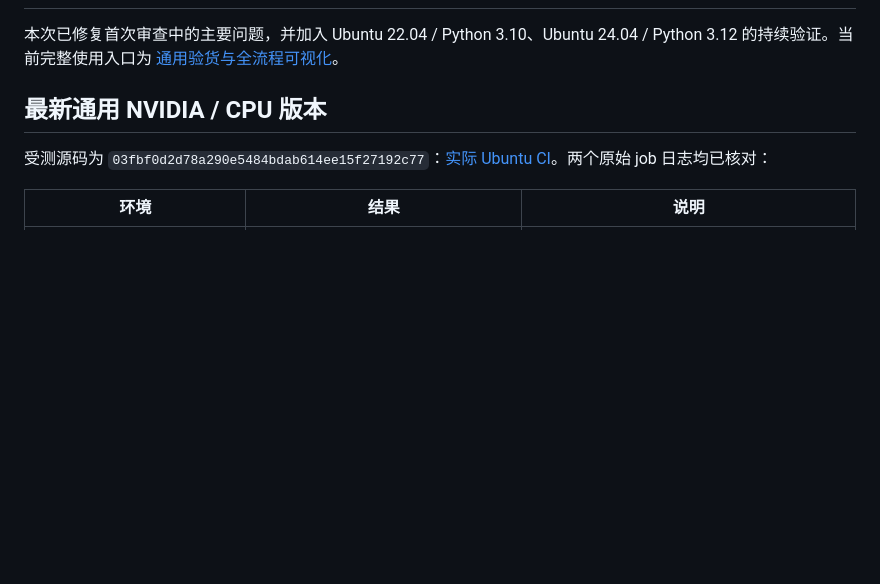
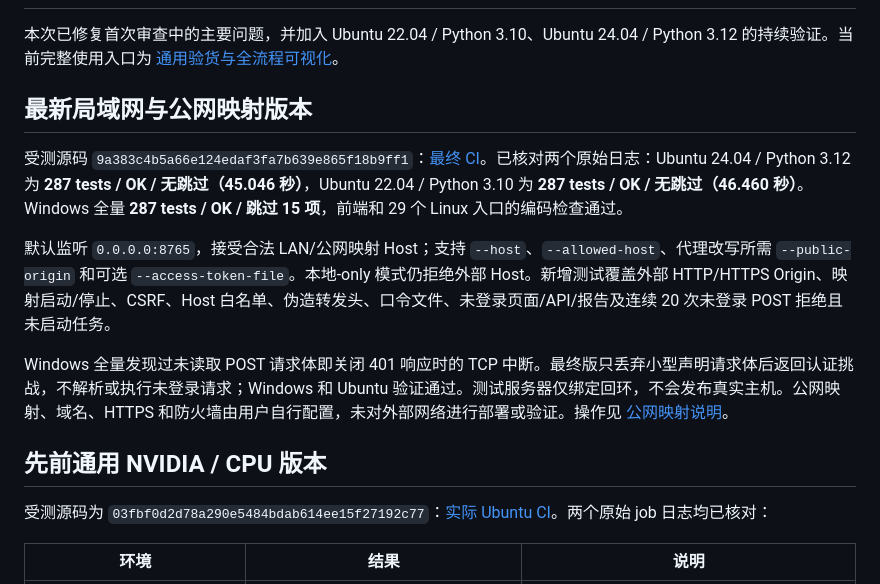
Before and after one commit to luxiang-dev/b300-benchmark-kit, a Markdown page: docs/UBUNTU_REVIEW.md, the part around the change. Drawn GitHub-style; blank space fills up the shorter version.

Commit message:
Record successful 287-test validation of public access support

```diff
--- a/docs/UBUNTU_REVIEW.md
+++ b/docs/UBUNTU_REVIEW.md
@@ -2,7 +2,15 @@
 
 本次已修复首次审查中的主要问题，并加入 Ubuntu 22.04 / Python 3.10、Ubuntu 24.04 / Python 3.12 的持续验证。当前完整使用入口为 [通用验货与全流程可视化](通用验货与可视化.md)。
 
-## 最新通用 NVIDIA / CPU 版本
+## 最新局域网与公网映射版本
+
+受测源码 `9a383c4b5a66e124edaf3fa7b639e865f18b9ff1`：[最终 CI](https://github.com/luxiang-dev/b300-benchmark-kit/actions/runs/38233634415)。已核对两个原始日志：Ubuntu 24.04 / Python 3.12 为 **287 tests / OK / 无跳过（45.046 秒）**，Ubuntu 22.04 / Python 3.10 为 **287 tests / OK / 无跳过（46.460 秒）**。Windows 全量 **287 tests / OK / 跳过 15 项**，前端和 29 个 Linux 入口的编码检查通过。
+
+默认监听 `0.0.0.0:8765`，接受合法 LAN/公网映射 Host；支持 `--host`、`--allowed-host`、代理改写所需 `--public-origin` 和可选 `--access-token-file`。本地-only 模式仍拒绝外部 Host。新增测试覆盖外部 HTTP/HTTPS Origin、映射启动/停止、CSRF、Host 白名单、伪造转发头、口令文件、未登录页面/API/报告及连续 20 次未登录 POST 拒绝且未启动任务。
+
+Windows 全量发现过未读取 POST 请求体即关闭 401 响应时的 TCP 中断。最终版只丢弃小型声明请求体后返回认证挑战，不解析或执行未登录请求；Windows 和 Ubuntu 验证通过。测试服务器仅绑定回环，不会发布真实主机。公网映射、域名、HTTPS 和防火墙由用户自行配置，未对外部网络进行部署或验证。操作见 [公网映射说明](公网映射访问.md)。
+
+## 先前通用 NVIDIA / CPU 版本
 
 受测源码为 `03fbf0d2d78a290e5484bdab614ee15f27192c77`：[实际 Ubuntu CI](https://github.com/luxiang-dev/b300-benchmark-kit/actions/runs/38229275461)。两个原始 job 日志均已核对：
 
```
Also changed, not shown: README.md (+1 -1 lines).
